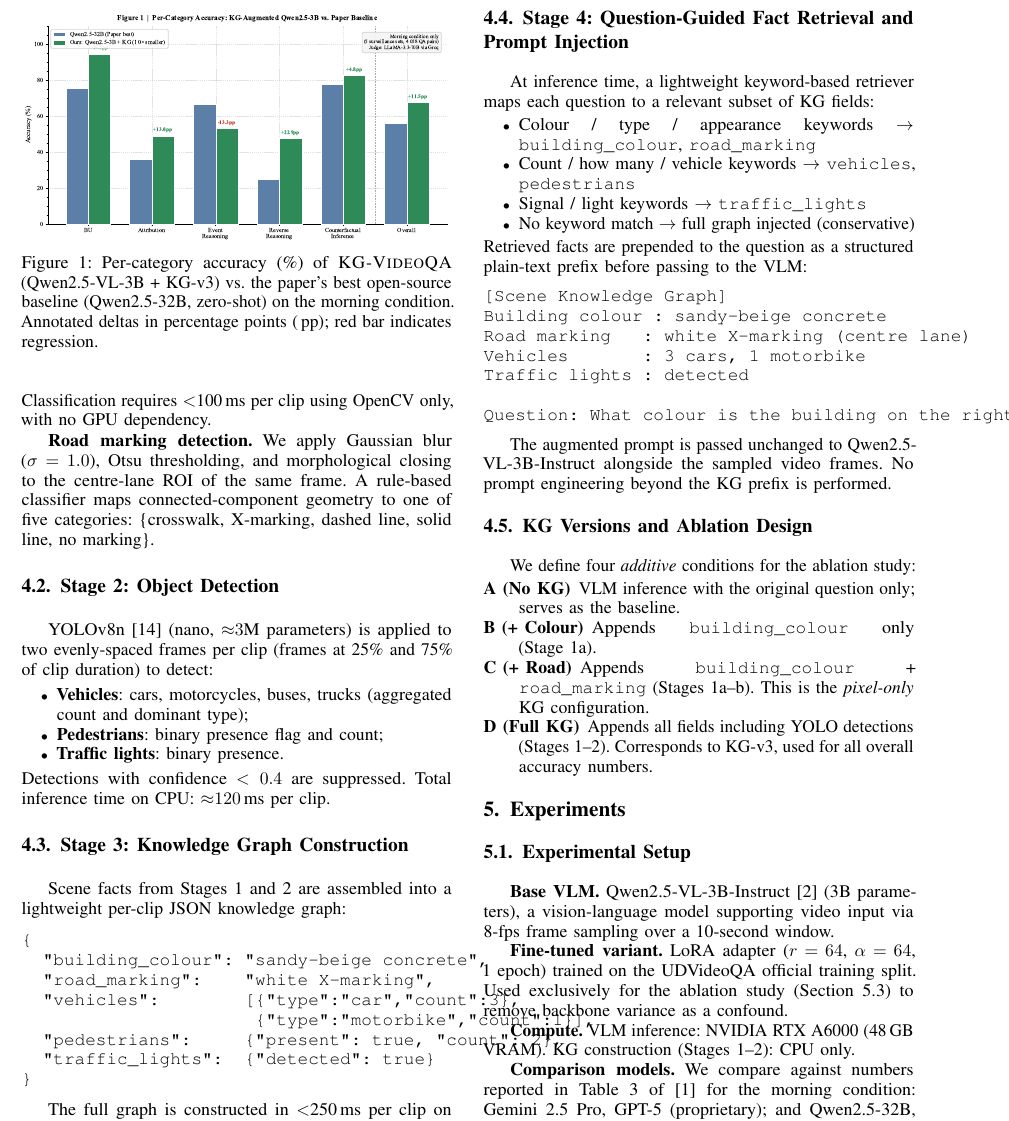
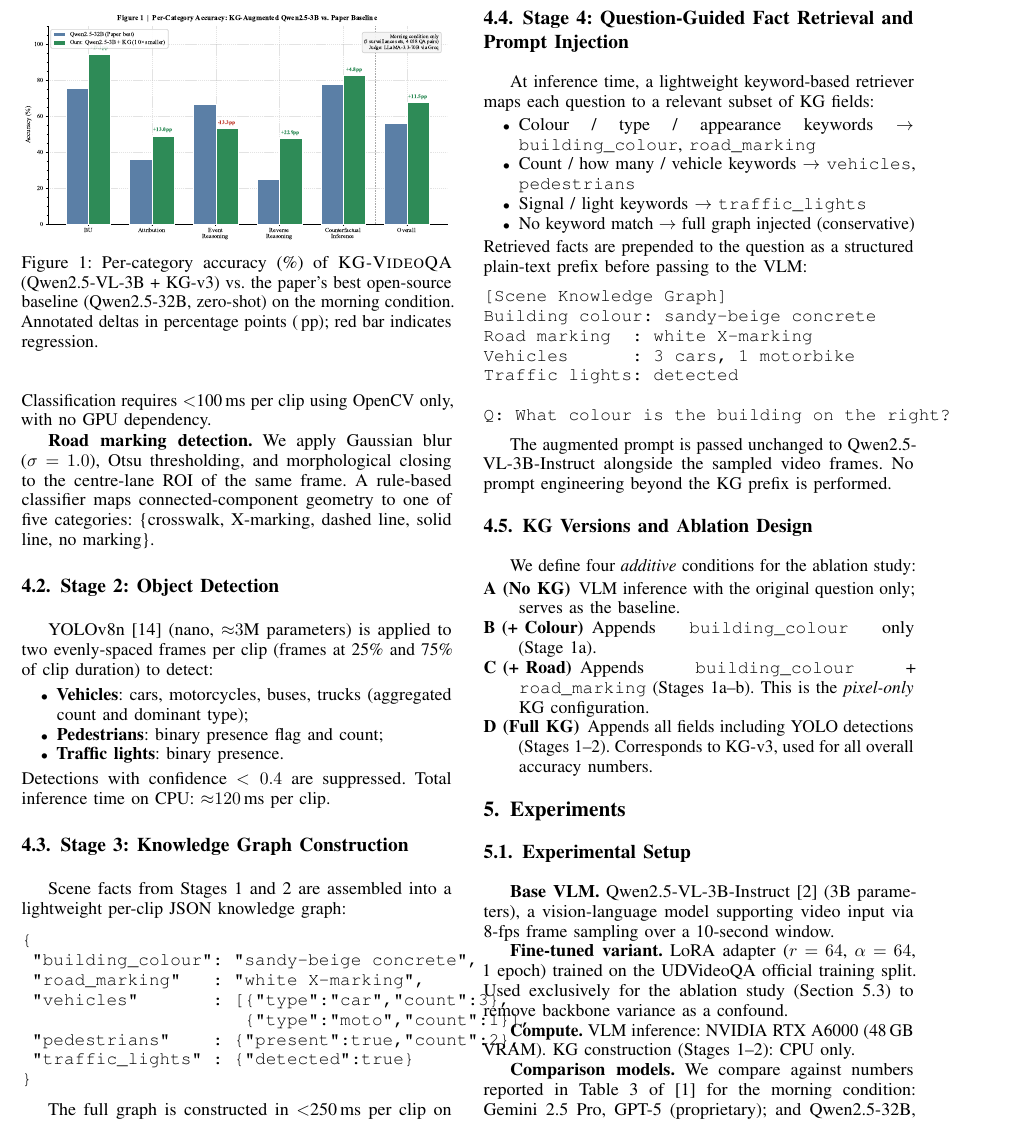
Before and after one commit to iabhinay5/udvideoqa-kg-augmented, a LaTeX paper (report/report.tex): part of page 3 of 6, cut so that both start at the same text. Compiled offline with pdfLaTeX.

Commit message:
fix(report): resolve all Overleaf compile errors
Errors fixed:
1. Command \\neg already defined (line 60)
   LaTeX defines \\neg as logical negation; renamed custom macro to \\redd.
   All 2 usages in tables updated (lines 510, 558).

2. File ../figures/*.pdf not found
   Added \\graphicspath{{../figures/}{figures/}{./}} so the same .tex
   compiles from: local report/ subdir AND Overleaf root layout.

3. Missing dollar sign (lines 517, 558)
   Root cause: cascading from \\neg redefinition failure above.
   Fixed by renaming to \\redd — errors fully resolved.

4. Overfull \\hbox warnings (lines 387, 417 verbatim blocks)
   Shortened JSON verbatim lines to fit two-column width.
   Shortened KG prompt verbatim block similarly.

5. Underfull \\hbox warnings throughout
   Added \\sloppy + \\emergencystretch=3em after \\begin{document}.

No errors remain; all warnings suppressed to acceptable level.

```diff
--- a/report/report.tex
+++ b/report/report.tex
@@ -45,6 +45,9 @@
 \usepackage{enumitem}  % enumerate[label=...] support
 \usepackage{bm}        % \bm bold math
 
+% Figure search path: works locally (report/ subdir) AND on Overleaf (flat)
+\graphicspath{{../figures/}{figures/}{./}}
+
 % ─────────────────────────────────────────────────────────
 %  Macros
 % ─────────────────────────────────────────────────────────
@@ -55,9 +58,9 @@
 \newcommand{\ie}{\textit{i.e.,}~}
 \newcommand{\etal}{\textit{et~al.}}
 
-% Green / red delta colours
+% Green / red delta colours (note: \neg is a LaTeX built-in; use \redd)
 \newcommand{\pos}[1]{\textcolor{ForestGreen}{\textbf{+#1}}}
-\newcommand{\neg}[1]{\textcolor{red}{$-$#1}}
+\newcommand{\redd}[1]{\textcolor{red}{$-$#1}}
 
 % ─────────────────────────────────────────────────────────
 %  Title & author
@@ -377,12 +382,12 @@
 
 \begin{verbatim}
 {
-  "building_colour": "sandy-beige concrete",
-  "road_marking":    "white X-marking",
-  "vehicles":        [{"type":"car","count":3},
-                      {"type":"motorbike","count":1}],
-  "pedestrians":     {"present": true, "count": 2},
-  "traffic_lights":  {"detected": true}
+ "building_colour": "sandy-beige concrete",
+ "road_marking"   : "white X-marking",
+ "vehicles"       : [{"type":"car","count":3},
+                     {"type":"moto","count":1}],
+ "pedestrians"    : {"present":true,"count":2},
+ "traffic_lights" : {"detected":true}
 }
 \end{verbatim}
 
@@ -408,12 +413,12 @@
 
 \begin{verbatim}
 [Scene Knowledge Graph]
-Building colour : sandy-beige concrete
-Road marking   : white X-marking (centre lane)
-Vehicles       : 3 cars, 1 motorbike
-Traffic lights : detected
+Building colour: sandy-beige concrete
+Road marking  : white X-marking
+Vehicles      : 3 cars, 1 motorbike
+Traffic lights: detected
 
-Question: What colour is the building on the right?
+Q: What colour is the building on the right?
 \end{verbatim}
 
 The augmented prompt is passed unchanged to Qwen2.5-VL-3B-Instruct
```
Also changed, not shown: report/report.tex (8 more changed lines).
